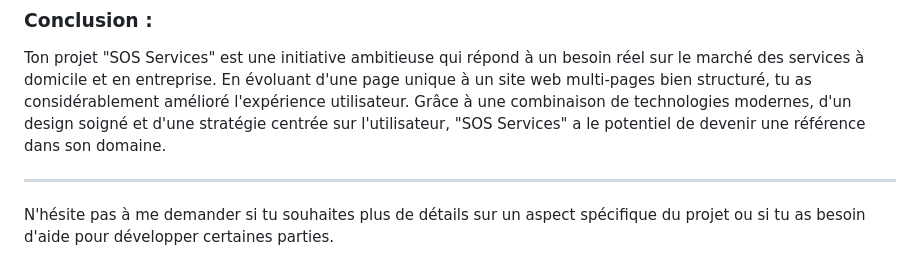
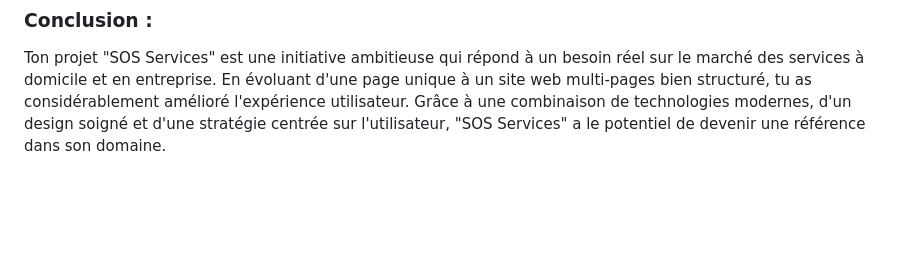
Before and after one commit to Mohammed-Ben-Cheikh/SOS-SERVICES, a Markdown page: README.md, the part around the change. GitHub-like rendering; blank space fills up the shorter version.

```diff
--- a/README.md
+++ b/README.md
@@ -186,7 +186,3 @@
 ### **Conclusion** :
 
 Ton projet "SOS Services" est une initiative ambitieuse qui répond à un besoin réel sur le marché des services à domicile et en entreprise. En évoluant d'une page unique à un site web multi-pages bien structuré, tu as considérablement amélioré l'expérience utilisateur. Grâce à une combinaison de technologies modernes, d'un design soigné et d'une stratégie centrée sur l'utilisateur, "SOS Services" a le potentiel de devenir une référence dans son domaine.
-
----
-
-N'hésite pas à me demander si tu souhaites plus de détails sur un aspect spécifique du projet ou si tu as besoin d'aide pour développer certaines parties.
```
